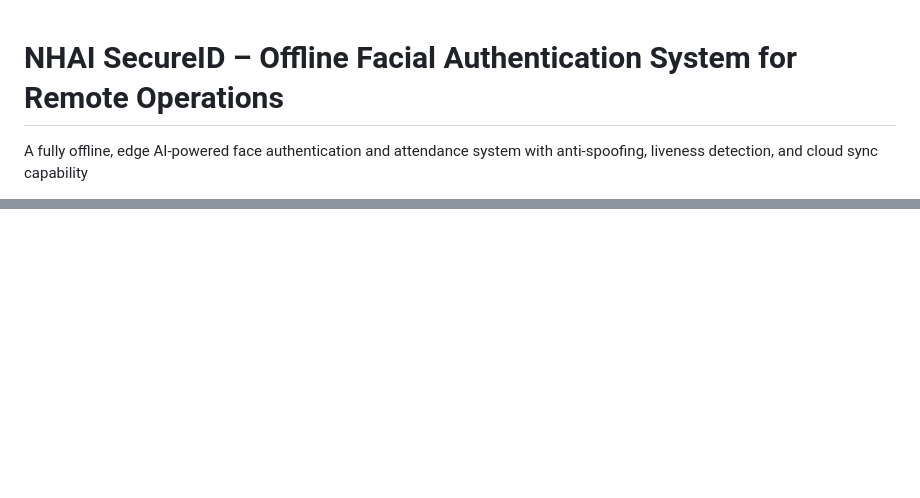
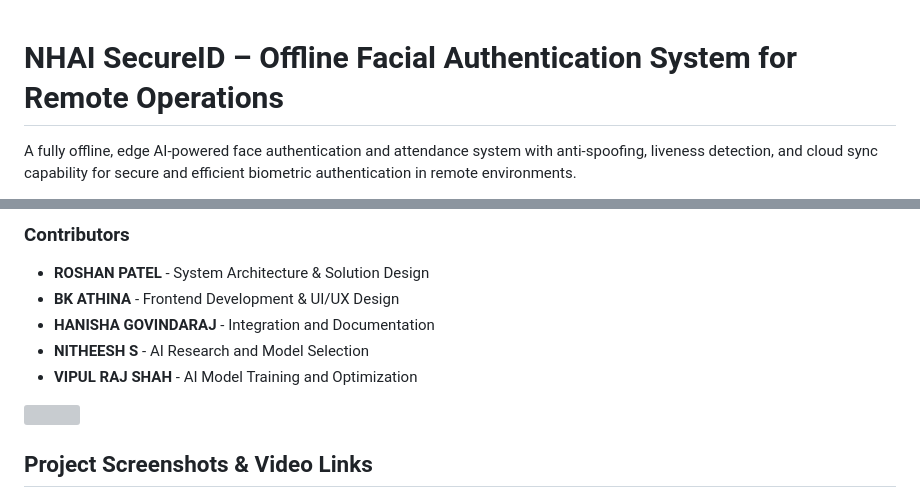
Before and after one commit to MediaTrex/NHAI-Innovation-Hackathon-7.0, a Markdown page: README.md, 2 parts joined by grey strips. Drawn GitHub-style; blank space fills up the shorter version; grey boxes are pictures that could not be loaded.

```diff
--- a/README.md
+++ b/README.md
@@ -1,6 +1,5 @@
-
 # NHAI SecureID – Offline Facial Authentication System for Remote Operations
 
 A fully offline, edge AI-powered face authentication and attendance system with anti-spoofing,
-liveness detection, and cloud sync capability
+liveness detection, and cloud sync capability for secure and efficient biometric authentication in remote environments.
 
@@ -20,0 +45,14 @@ liveness detection, and cloud sync capability
+### Contributors
+
+ - **ROSHAN PATEL** - System Architecture & Solution Design
+ - **BK ATHINA** - Frontend Development & UI/UX Design
+ - **HANISHA GOVINDARAJ** - Integration and Documentation
+ - **NITHEESH S** - AI Research and Model Selection
+ - **VIPUL RAJ SHAH** - AI Model Training and Optimization
+
+ <a href="https://github.com/MediaTrex/NHAI-Innovation-Hackathon-7.0/graphs/contributors">
+  <img src="https://contributors-img.web.app/image?repo=MediaTrex/NHAI-Innovation-Hackathon-7.0"  />
+</a>
+
+## Project Screenshots & Video Links
+
```
Also changed, not shown: other parts of README.md (+94 -40 lines).
